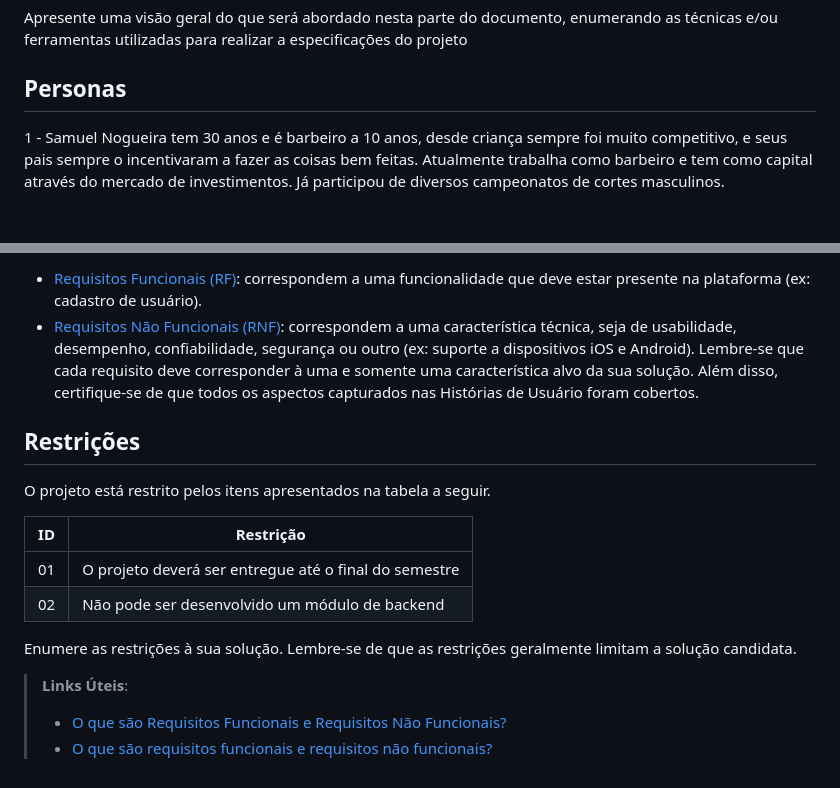
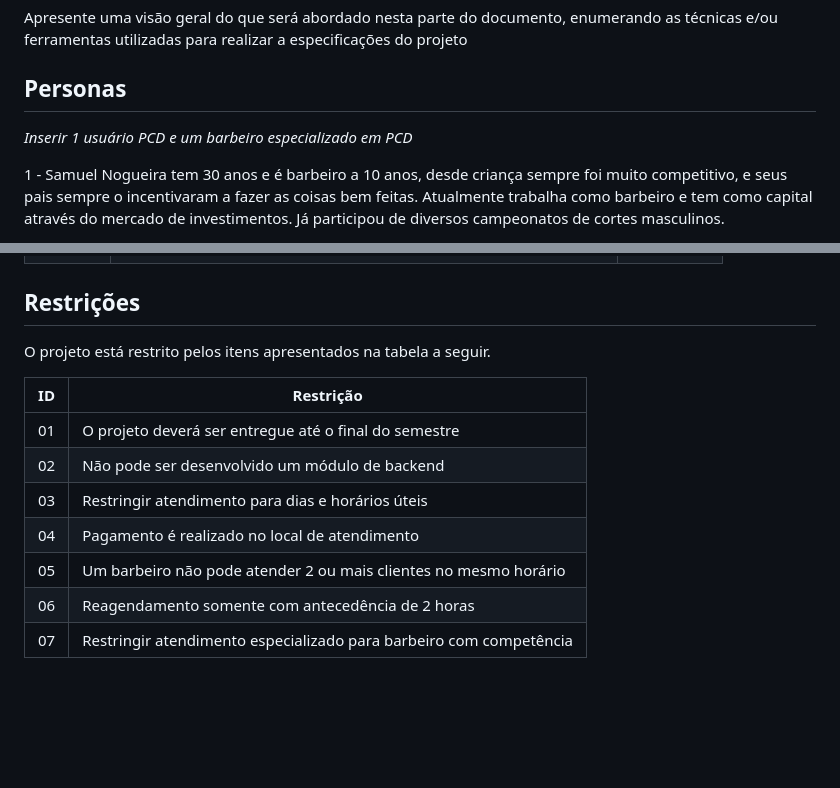
Before and after one commit to ICEI-PUC-Minas-PCO-SI/pco-si-2023-1-p1-proj-web-t1-grupo-4-shaves, a Markdown page: docs/02-Especificação do Projeto.md, 2 parts joined by grey strips. GitHub-like rendering; blank space fills up the shorter version.

```diff
--- a/docs/02-Especificação do Projeto.md
+++ b/docs/02-Especificação do Projeto.md
@@ -8,6 +8,8 @@ Apresente uma visão geral do que será abordado nesta parte do documento, enume
 
 ## Personas
 
+*Inserir 1 usuário PCD e um barbeiro especializado em PCD*
+
 1 - Samuel Nogueira tem 30 anos e é barbeiro a 10 anos, desde criança sempre foi muito competitivo, e seus pais sempre o incentivaram a fazer as coisas bem feitas. Atualmente trabalha como barbeiro e tem como capital através do mercado de investimentos. Já participou de diversos campeonatos de cortes masculinos.
 
 2 - Enzo Ezaquiel tem 9 anos, é de uma família de classe média alta, está no terceiro ano do ensino fundamental, fica irritado quando não tem o que quer de imediato, passa o dia inteiro no celular e tem o desejo de se tornar um pro player de free fire, odeia estudar e ama comer besteiras.
@@ -69,29 +80,15 @@ Com base nas Histórias de Usuário, enumere os requisitos da sua solução. Cla
 
-- [Requisitos Funcionais
- (RF)](https://pt.wikipedia.org/wiki/Requisito_funcional):
- correspondem a uma funcionalidade que deve estar presente na
-  plataforma (ex: cadastro de usuário).
-- [Requisitos Não Funcionais
-  (RNF)](https://pt.wikipedia.org/wiki/Requisito_n%C3%A3o_funcional):
-  correspondem a uma característica técnica, seja de usabilidade,
-  desempenho, confiabilidade, segurança ou outro (ex: suporte a
-  dispositivos iOS e Android).
-Lembre-se que cada requisito deve corresponder à uma e somente uma
-característica alvo da sua solução. Além disso, certifique-se de que
-todos os aspectos capturados nas Histórias de Usuário foram cobertos.
 
 ## Restrições
 
 O projeto está restrito pelos itens apresentados na tabela a seguir.
 
-|ID| Restrição                                             |
-|--|-------------------------------------------------------|
-|01| O projeto deverá ser entregue até o final do semestre |
-|02| Não pode ser desenvolvido um módulo de backend        |
-
-
-Enumere as restrições à sua solução. Lembre-se de que as restrições geralmente limitam a solução candidata.
-
-> **Links Úteis**:
-> - [O que são Requisitos Funcionais e Requisitos Não Funcionais?](https://codificar.com.br/requisitos-funcionais-nao-funcionais/)
-> - [O que são requisitos funcionais e requisitos não funcionais?](https://analisederequisitos.com.br/requisitos-funcionais-e-requisitos-nao-funcionais-o-que-sao/)
+| ID   | Restrição                                                    |
+| ---- | ------------------------------------------------------------ |
+| 01   | O projeto deverá ser entregue até o final do semestre        |
+| 02   | Não pode ser desenvolvido um módulo de backend               |
+| 03   | Restringir atendimento para dias e horários úteis            |
+| 04   | Pagamento é realizado no local de atendimento                |
+| 05   | Um barbeiro não pode atender 2 ou mais clientes no mesmo horário |
+| 06   | Reagendamento somente com antecedência de 2 horas            |
+| 07   | Restringir atendimento especializado para barbeiro com competência |
```
Also changed, not shown: other parts of docs/02-Especificação do Projeto.md (+40 -31 lines).
